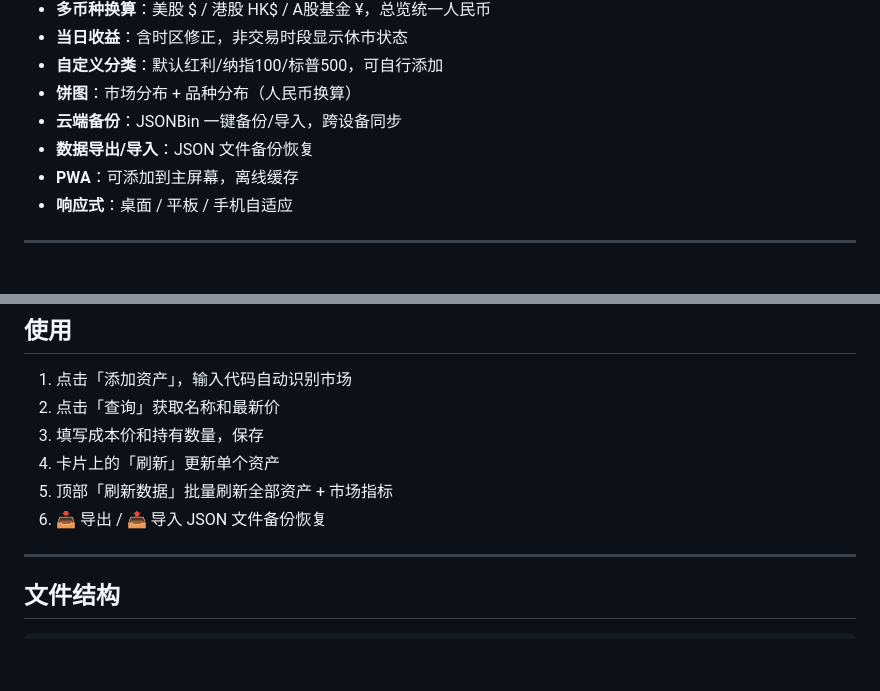
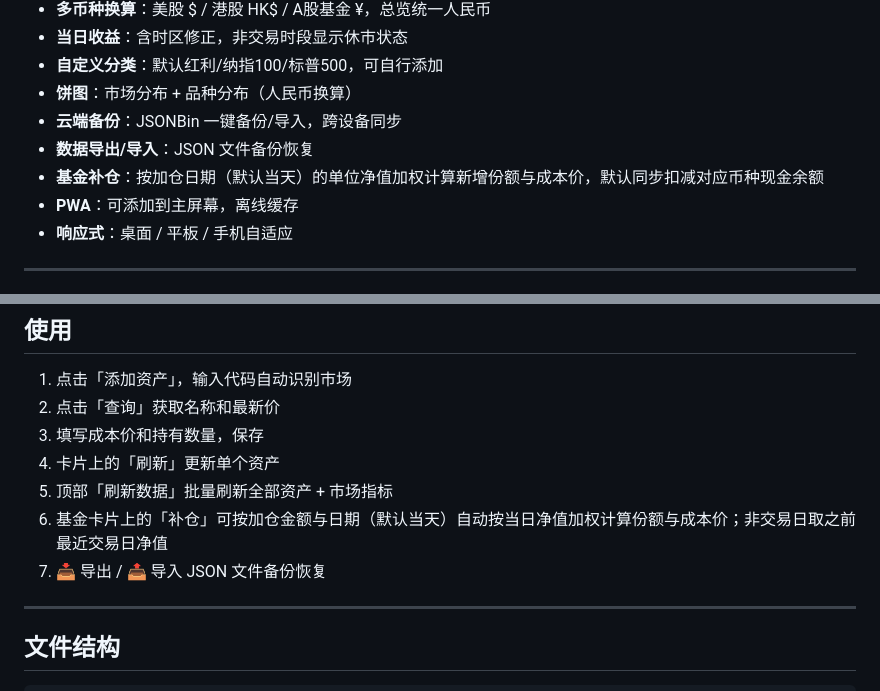
Before and after one commit to homjanon/homjanon.github.io, a Markdown page: README.md, 2 parts joined by grey strips. Drawn GitHub-style; blank space fills up the shorter version.

Commit message:
docs: README 补充基金补仓功能说明

```diff
--- a/README.md
+++ b/README.md
@@ -14,6 +14,7 @@
 - **饼图**：市场分布 + 品种分布（人民币换算）
 - **云端备份**：JSONBin 一键备份/导入，跨设备同步
 - **数据导出/导入**：JSON 文件备份恢复
+- **基金补仓**：按加仓日期（默认当天）的单位净值加权计算新增份额与成本价，默认同步扣减对应币种现金余额
 - **PWA**：可添加到主屏幕，离线缓存
 - **响应式**：桌面 / 平板 / 手机自适应
 
@@ -96,7 +97,8 @@ python -m http.server 8080
 3. 填写成本价和持有数量，保存
 4. 卡片上的「刷新」更新单个资产
 5. 顶部「刷新数据」批量刷新全部资产 + 市场指标
-6. 📥 导出 / 📤 导入 JSON 文件备份恢复
+6. 基金卡片上的「补仓」可按加仓金额与日期（默认当天）自动按当日净值加权计算份额与成本价；非交易日取之前最近交易日净值
+7. 📥 导出 / 📤 导入 JSON 文件备份恢复
 
 ---
 
```
